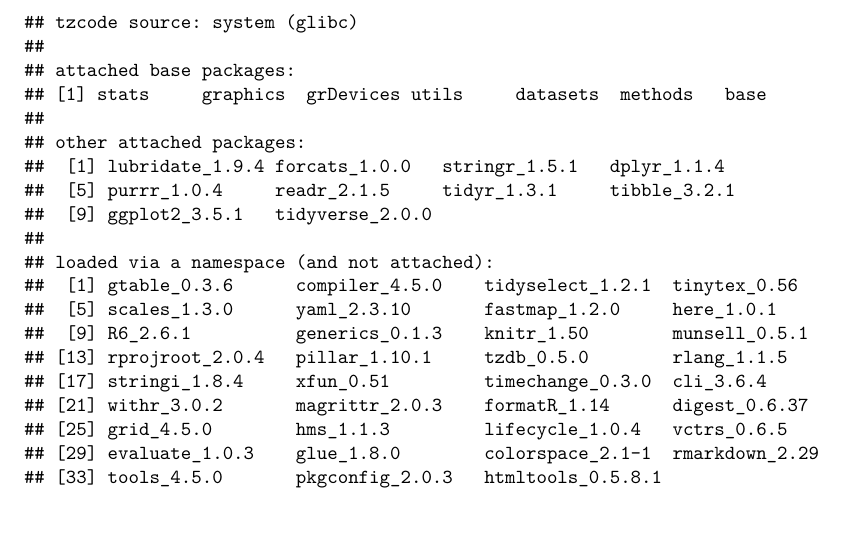
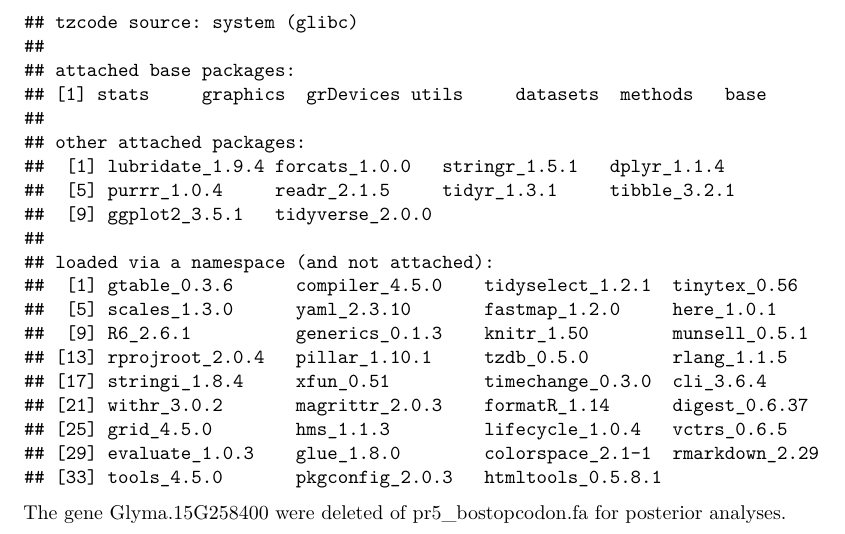
Before and after one commit to becabazinga73/GmPR5, an R Markdown document (code/01_Identification_TLPs.Rmd): part of page 4 of 4, cut so that both start at the same text. Rendered offline with R 4.5, knitr and Pandoc, then LaTeX, with nearby package versions; some code elsewhere in the file could not run offline.

Commit message:
Update 01_Identification_TLPs.Rmd

````diff
--- a/code/01_Identification_TLPs.Rmd
+++ b/code/01_Identification_TLPs.Rmd
@@ -125,3 +125,5 @@ This report was created under the following conditions:
 ```{r}
 sessionInfo()
 ```
+
+The gene Glyma.15G258400 were deleted of pr5_bostopcodon.fa for posterior analyses.
````
